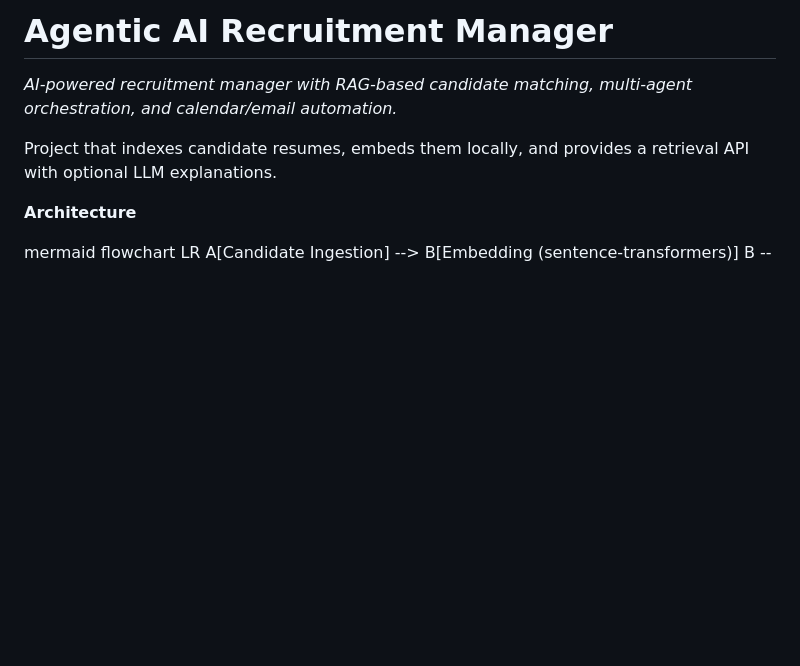
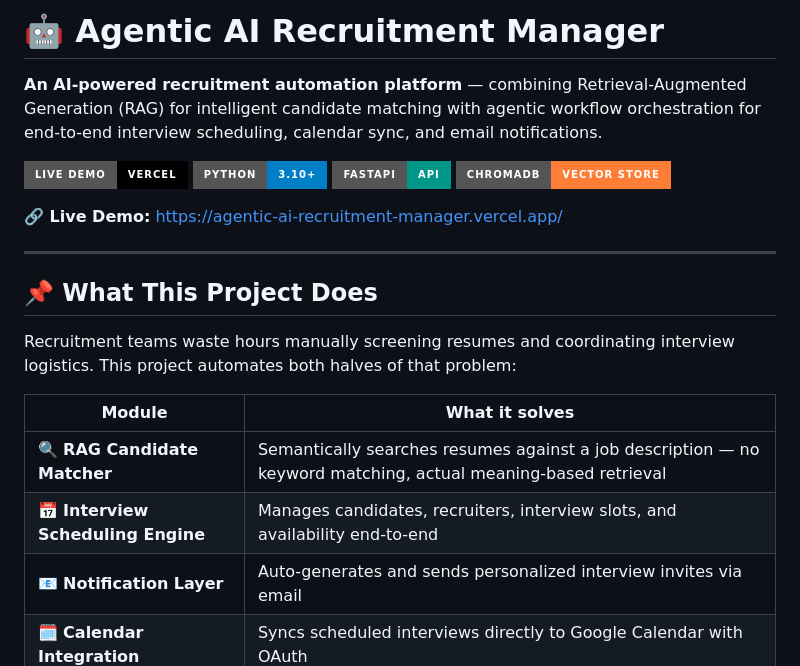
Before and after one commit to Vanshika290/Agentic_AI_Recruitment_Manager, a Markdown page: README.md, the part around one of its changes. Rendered like a GitHub page; badges without logos; blank space fills up the shorter version.

```diff
--- a/README.md
+++ b/README.md
@@ -1,8 +1,24 @@
-# Agentic AI Recruitment Manager
-_AI-powered recruitment manager with RAG-based candidate matching, multi-agent orchestration, and calendar/email automation._
+# 🤖 Agentic AI Recruitment Manager
 
-Project that indexes candidate resumes, embeds them locally, and provides a retrieval API with optional LLM explanations.
+**An AI-powered recruitment automation platform** — combining Retrieval-Augmented Generation (RAG) for intelligent candidate matching with agentic workflow orchestration for end-to-end interview scheduling, calendar sync, and email notifications.
 
-**Architecture**
+[![Live Demo](https://img.shields.io/badge/Live%20Demo-Vercel-black?style=for-the-badge&logo=vercel)](https://agentic-ai-recruitment-manager.vercel.app/)
+[![Python](https://img.shields.io/badge/Python-3.10+-blue?style=for-the-badge&logo=python)](https://www.python.org/)
+[![FastAPI](https://img.shields.io/badge/FastAPI-API-009688?style=for-the-badge&logo=fastapi)](https://fastapi.tiangolo.com/)
+[![ChromaDB](https://img.shields.io/badge/ChromaDB-Vector%20Store-orange?style=for-the-badge)](https://www.trychroma.com/)
 
-mermaid
+**🔗 Live Demo:** https://agentic-ai-recruitment-manager.vercel.app/
+
+---
+
+## 📌 What This Project Does
+
+Recruitment teams waste hours manually screening resumes and coordinating interview logistics. This project automates both halves of that problem:
+
+| Module | What it solves |
+|---|---|
+| 🔍 **RAG Candidate Matcher** | Semantically searches resumes against a job description — no keyword matching, actual meaning-based retrieval |
+| 📅 **Interview Scheduling Engine** | Manages candidates, recruiters, interview slots, and availability end-to-end |
+| 📧 **Notification Layer** | Auto-generates and sends personalized interview invites via email |
+| 🗓️ **Calendar Integration** | Syncs scheduled interviews directly to Google Calendar with OAuth |
+
```
Also changed, not shown: other parts of README.md (+123 -79 lines).
